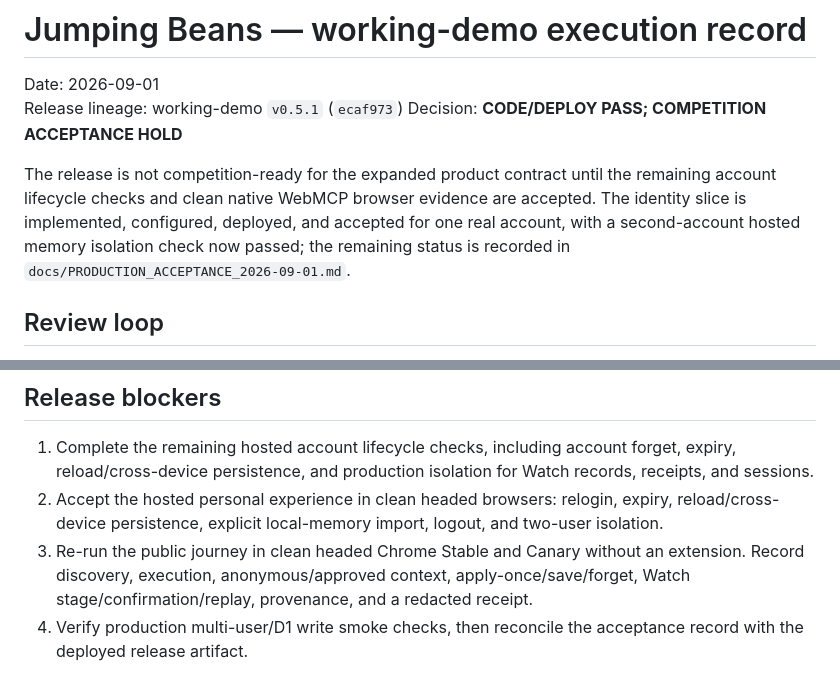
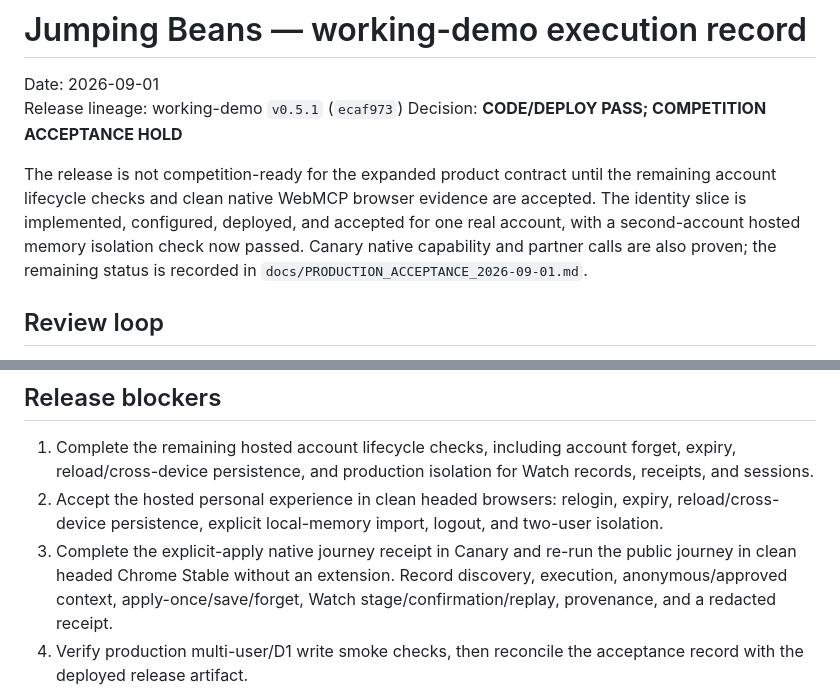
Before and after one commit to stevekkall-beansgc/jumping-beans, a Markdown page: docs/WORKING_DEMO_EXECUTION_2026-09-01.md, 2 parts joined by grey strips. Drawn GitHub-style.

```diff
--- a/docs/WORKING_DEMO_EXECUTION_2026-09-01.md
+++ b/docs/WORKING_DEMO_EXECUTION_2026-09-01.md
@@ -8,7 +8,8 @@ The release is not competition-ready for the expanded product contract until
 the remaining account lifecycle checks and clean native WebMCP browser
 evidence are accepted. The identity slice is implemented, configured,
 deployed, and accepted for one real account, with a second-account hosted
-memory isolation check now passed;
+memory isolation check now passed. Canary native capability and partner calls
+are also proven;
 the remaining status is recorded in
 `docs/PRODUCTION_ACCEPTANCE_2026-09-01.md`.
 
@@ -75,8 +76,9 @@ original receipt, and a changed-payload replay was rejected with HTTP 409.
 2. Accept the hosted personal experience in clean headed browsers: relogin,
    expiry, reload/cross-device persistence, explicit local-memory import,
    logout, and two-user isolation.
-3. Re-run the public journey in clean headed Chrome Stable and Canary without
-   an extension. Record discovery, execution, anonymous/approved context,
+3. Complete the explicit-apply native journey receipt in Canary and re-run the
+   public journey in clean headed Chrome Stable without an extension. Record
+   discovery, execution, anonymous/approved context,
    apply-once/save/forget, Watch stage/confirmation/replay, provenance, and a
    redacted receipt.
 4. Verify production multi-user/D1 write smoke checks, then
```
Also changed, not shown: docs/NEXT_STEPS.md (+3 -2 lines), docs/PRODUCTION_ACCEPTANCE_2026-09-01.md (+17 -2 lines).
